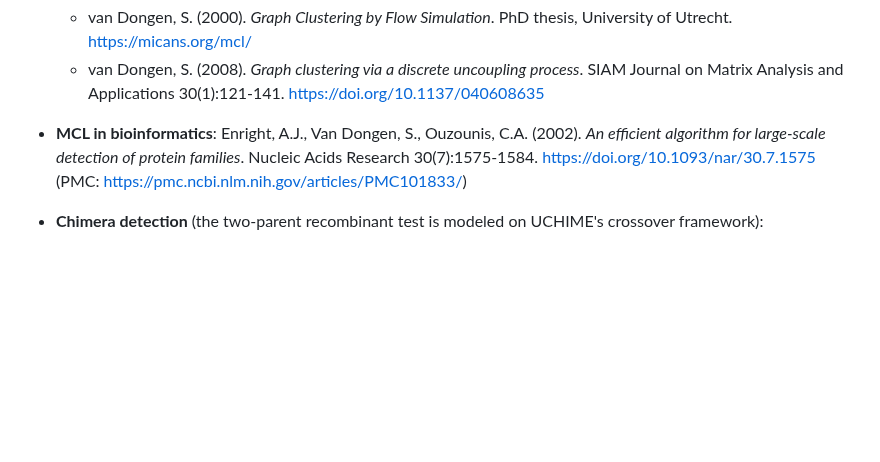
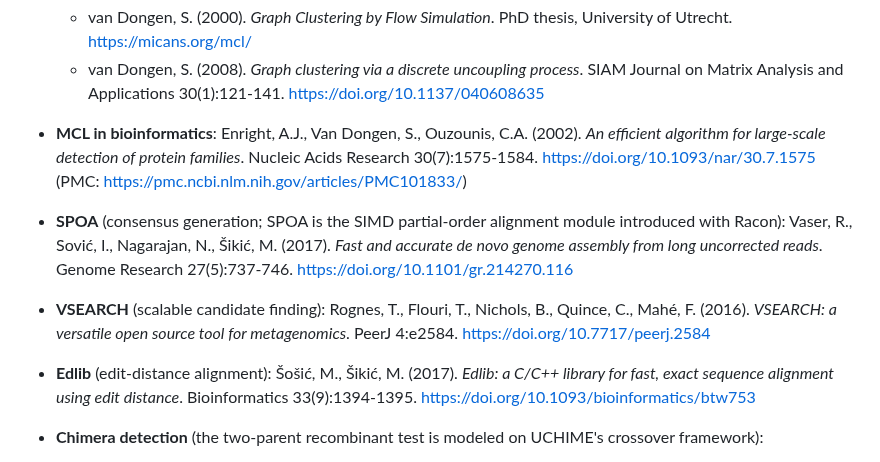
Before and after one commit to joshuaowalker/speconsense, a Markdown page: README.md, the part around the change. Rendered like a GitHub page; blank space fills up the shorter version.

Commit message:
Cite SPOA, VSEARCH, and Edlib papers
Co-Authored-By: Claude Fable 5 <noreply@anthropic.com>
Claude-Session: https://claude.ai/code/session_01UWGzvF67hbxMmUkU53X9o1

```diff
--- a/README.md
+++ b/README.md
@@ -1831,6 +1831,12 @@ This project uses and builds upon:
 
 - **MCL in bioinformatics**: Enright, A.J., Van Dongen, S., Ouzounis, C.A. (2002). *An efficient algorithm for large-scale detection of protein families*. Nucleic Acids Research 30(7):1575-1584. https://doi.org/10.1093/nar/30.7.1575 (PMC: https://pmc.ncbi.nlm.nih.gov/articles/PMC101833/)
 
+- **SPOA** (consensus generation; SPOA is the SIMD partial-order alignment module introduced with Racon): Vaser, R., Sović, I., Nagarajan, N., Šikić, M. (2017). *Fast and accurate de novo genome assembly from long uncorrected reads*. Genome Research 27(5):737-746. https://doi.org/10.1101/gr.214270.116
+
+- **VSEARCH** (scalable candidate finding): Rognes, T., Flouri, T., Nichols, B., Quince, C., Mahé, F. (2016). *VSEARCH: a versatile open source tool for metagenomics*. PeerJ 4:e2584. https://doi.org/10.7717/peerj.2584
+
+- **Edlib** (edit-distance alignment): Šošić, M., Šikić, M. (2017). *Edlib: a C/C++ library for fast, exact sequence alignment using edit distance*. Bioinformatics 33(9):1394-1395. https://doi.org/10.1093/bioinformatics/btw753
+
 - **Chimera detection** (the two-parent recombinant test is modeled on UCHIME's crossover framework):
   - Edgar, R.C., Haas, B.J., Clemente, J.C., Quince, C., Knight, R. (2011). *UCHIME improves sensitivity and speed of chimera detection*. Bioinformatics 27(16):2194-2200. https://doi.org/10.1093/bioinformatics/btr381
   - Edgar, R.C. (2016). *UCHIME2: improved chimera prediction for amplicon sequencing*. bioRxiv 074252. https://doi.org/10.1101/074252
```
